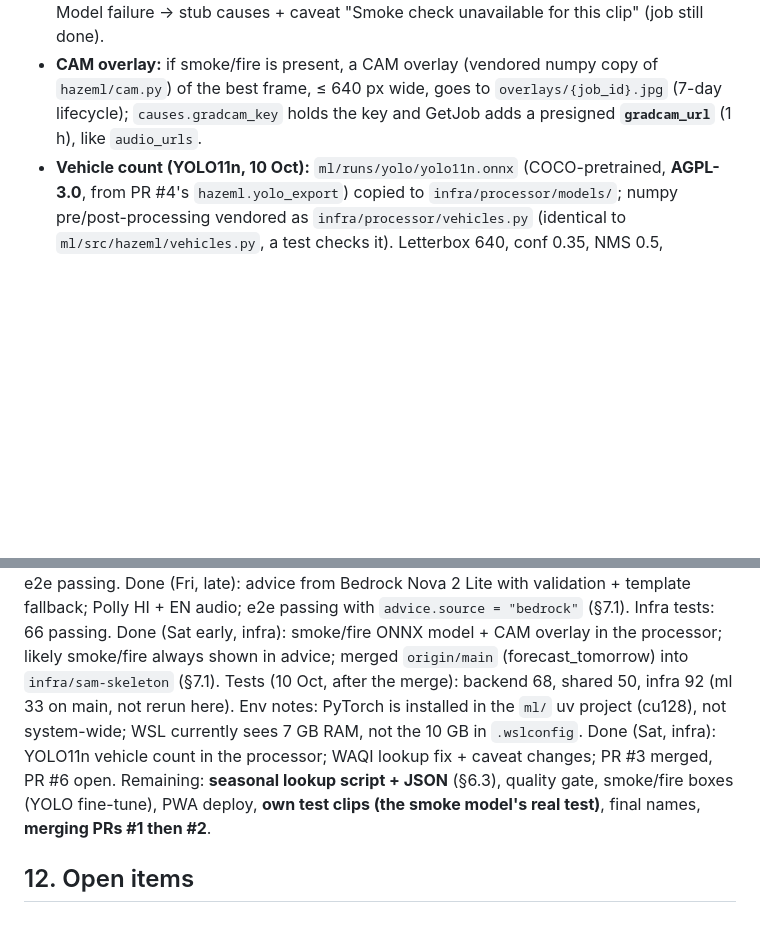
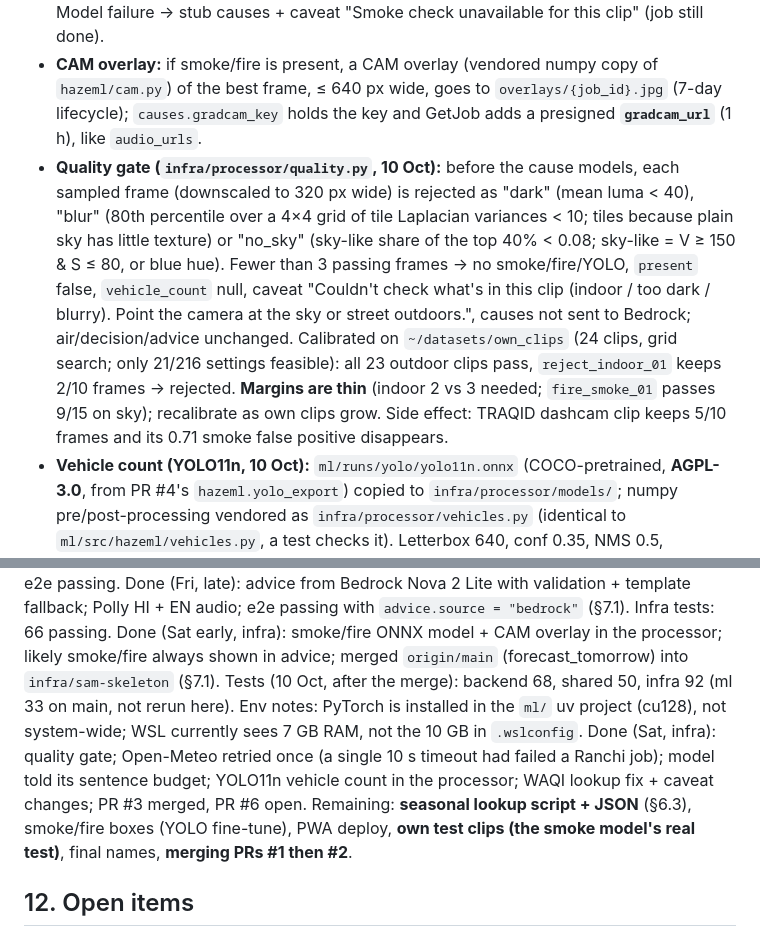
Before and after one commit to ASR222/hazebusters, a Markdown page: CLAUDE.md, 2 parts joined by grey strips. GitHub-like rendering; blank space fills up the shorter version.

Commit message:
Docs: CLAUDE.md quality gate, calibration and margins; Open-Meteo retry

```diff
--- a/CLAUDE.md
+++ b/CLAUDE.md
@@ -176,6 +176,7 @@ PWA fetches result ◄─ API Gateway ◄─ Lambda
 - Processor = container Lambda (`infra/processor/`): frames ~1/s → `causes.py` → `air_for` → `advice.py` → `audio.py`. Result passes through `forecast_today`, `forecast_tomorrow` and `decision` (incl. `decision.for`) from `air_for`.
 - **Smoke/fire in the processor (`causes.py`):** the ML run's `smokefire.onnx` + `head.npz` + `export_report.json` (from `ml/runs/smokefire/20261009-220554_efficientnet_b0_s0/`) are copied to `infra/processor/models/` (gitignored, allowed in `.dockerignore`, baked into the image). onnxruntime 1.31.0 (CPU), session loaded once per cold start. Preprocessing = ML eval path (RGB, whole frame squashed to 224×224 bilinear+antialias, /255, ImageNet mean/std); checked vs `eval_transform` on 16 D-Fire test images: probs within 0.0053, identical decisions. Per clip: prob = max over frames; present = ≥ 2 frames over threshold (≥ 1 if < 3 frames); thresholds smoke 0.359 / fire 0.667. Model ~0.2–0.4 s for 10 frames. Model failure → stub causes + caveat "Smoke check unavailable for this clip" (job still done).
 - **CAM overlay:** if smoke/fire is present, a CAM overlay (vendored numpy copy of `hazeml/cam.py`) of the best frame, ≤ 640 px wide, goes to `overlays/{job_id}.jpg` (7-day lifecycle); `causes.gradcam_key` holds the key and GetJob adds a presigned **`gradcam_url`** (1 h), like `audio_urls`.
+- **Quality gate (`infra/processor/quality.py`, 10 Oct):** before the cause models, each sampled frame (downscaled to 320 px wide) is rejected as "dark" (mean luma < 40), "blur" (80th percentile over a 4×4 grid of tile Laplacian variances < 10; tiles because plain sky has little texture) or "no_sky" (sky-like share of the top 40% < 0.08; sky-like = V ≥ 150 & S ≤ 80, or blue hue). Fewer than 3 passing frames → no smoke/fire/YOLO, `present` false, `vehicle_count` null, caveat "Couldn't check what's in this clip (indoor / too dark / blurry). Point the camera at the sky or street outdoors.", causes not sent to Bedrock; air/decision/advice unchanged. Calibrated on `~/datasets/own_clips` (24 clips, grid search; only 21/216 settings feasible): all 23 outdoor clips pass, `reject_indoor_01` keeps 2/10 frames → rejected. **Margins are thin** (indoor 2 vs 3 needed; `fire_smoke_01` passes 9/15 on sky); recalibrate as own clips grow. Side effect: TRAQID dashcam clip keeps 5/10 frames and its 0.71 smoke false positive disappears.
 - **Vehicle count (YOLO11n, 10 Oct):** `ml/runs/yolo/yolo11n.onnx` (COCO-pretrained, **AGPL-3.0**, from PR #4's `hazeml.yolo_export`) copied to `infra/processor/models/`; numpy pre/post-processing vendored as `infra/processor/vehicles.py` (identical to `ml/src/hazeml/vehicles.py`, a test checks it). Letterbox 640, conf 0.35, NMS 0.5, car/motorcycle/bus/truck; `causes.vehicle_count` = median of the per-frame counts. Lazy-loaded like the smoke model; fails independently (null + "Vehicle count unavailable for this clip"). `boxes` stays `[]` (meant for smoke/fire boxes, not done). Cost: ~1.5 s per 10-frame clip on Lambda (~150 ms/frame), processor now ~4.7–5.8 s warm (was ~3.1–3.4 s); image 1.26 GB. e2e vehicle clip = 10 TRAQID front frames from the YOLO parity report (scratchpad only): vehicle_count 3. Note: the smoke model flags that Hyderabad dashcam clip as smoke (0.71).
 - **Causes in advice:** sent to Bedrock only if the model ran, as present + certainty ("possible" if prob < 0.6, else "likely"; no probabilities). Validation: no smoke/fire words unless present; "possible" must not sound definite; "likely" must be mentioned in both EN and HI (else template). The template has a cause line ("Smoke is visible in your clip; stay away from it." / "आपकी क्लिप में धुआँ दिख रहा है; उससे दूर रहें।"), so either path shows it. In the 10 Oct e2e Nova left smoke out → template used.
 - **Image / cold start:** image 1.24 GB (was 1.08 GB before onnxruntime + Pillow + model). Cold start (`Init Duration`) 1.8–6.9 s in our runs, but one fresh environment **hit Lambda's 10 s init limit** (`INIT_REPORT … Status: timeout`); Lambda re-ran init inside the invoke and the job still finished (13.3 s). If this recurs: lazy-load the session in the handler, slim the image, or provisioned concurrency (costs).
@@ -221,8 +222,8 @@ Done (Fri, late): advice from Bedrock Nova 2 Lite with validation + template fal
 Done (Sat early, infra): smoke/fire ONNX model + CAM overlay in the processor; likely smoke/fire always shown in advice; merged `origin/main` (forecast_tomorrow) into `infra/sam-skeleton` (§7.1).
 Tests (10 Oct, after the merge): backend 68, shared 50, infra 92 (ml 33 on main, not rerun here).
 Env notes: PyTorch is installed in the `ml/` uv project (cu128), not system-wide; WSL currently sees 7 GB RAM, not the 10 GB in `.wslconfig`.
-Done (Sat, infra): YOLO11n vehicle count in the processor; WAQI lookup fix + caveat changes; PR #3 merged, PR #6 open.
-Remaining: **seasonal lookup script + JSON** (§6.3), quality gate, smoke/fire boxes (YOLO fine-tune), PWA deploy, **own test clips (the smoke model's real test)**, final names, **merging PRs #1 then #2**.
+Done (Sat, infra): quality gate; Open-Meteo retried once (a single 10 s timeout had failed a Ranchi job); model told its sentence budget; YOLO11n vehicle count in the processor; WAQI lookup fix + caveat changes; PR #3 merged, PR #6 open.
+Remaining: **seasonal lookup script + JSON** (§6.3), smoke/fire boxes (YOLO fine-tune), PWA deploy, **own test clips (the smoke model's real test)**, final names, **merging PRs #1 then #2**.
 
 ## 12. Open items
 
```
